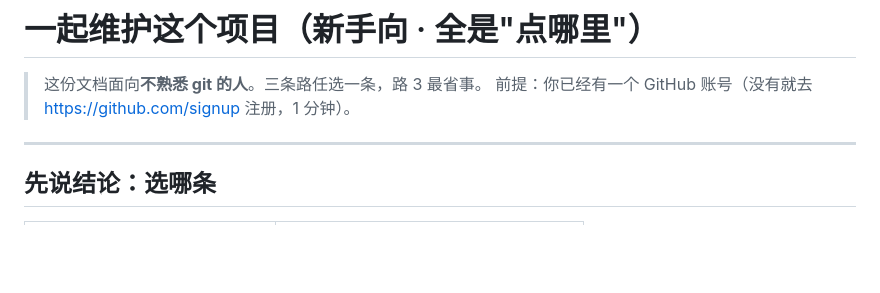
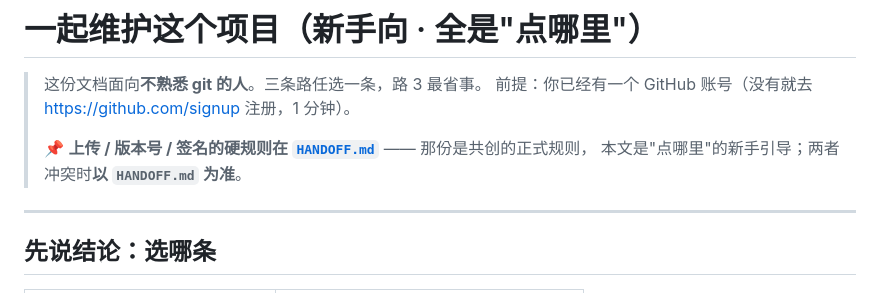
Before and after one commit to James-Xue6/dsh-mobile-android, a Markdown page: CONTRIBUTING.md, the part around the change. GitHub-like rendering; blank space fills up the shorter version.

```diff
--- a/CONTRIBUTING.md
+++ b/CONTRIBUTING.md
@@ -2,6 +2,9 @@
 
 > 这份文档面向**不熟悉 git 的人**。三条路任选一条，路 3 最省事。
 > 前提：你已经有一个 GitHub 账号（没有就去 https://github.com/signup 注册，1 分钟）。
+>
+> 📌 **上传 / 版本号 / 签名的硬规则在 [`HANDOFF.md`](HANDOFF.md)** —— 那份是共创的正式规则，
+> 本文是"点哪里"的新手引导；两者冲突时**以 `HANDOFF.md` 为准**。
 
 ---
 
```
Also changed, not shown: HANDOFF.md (added, +354 -0 lines).
